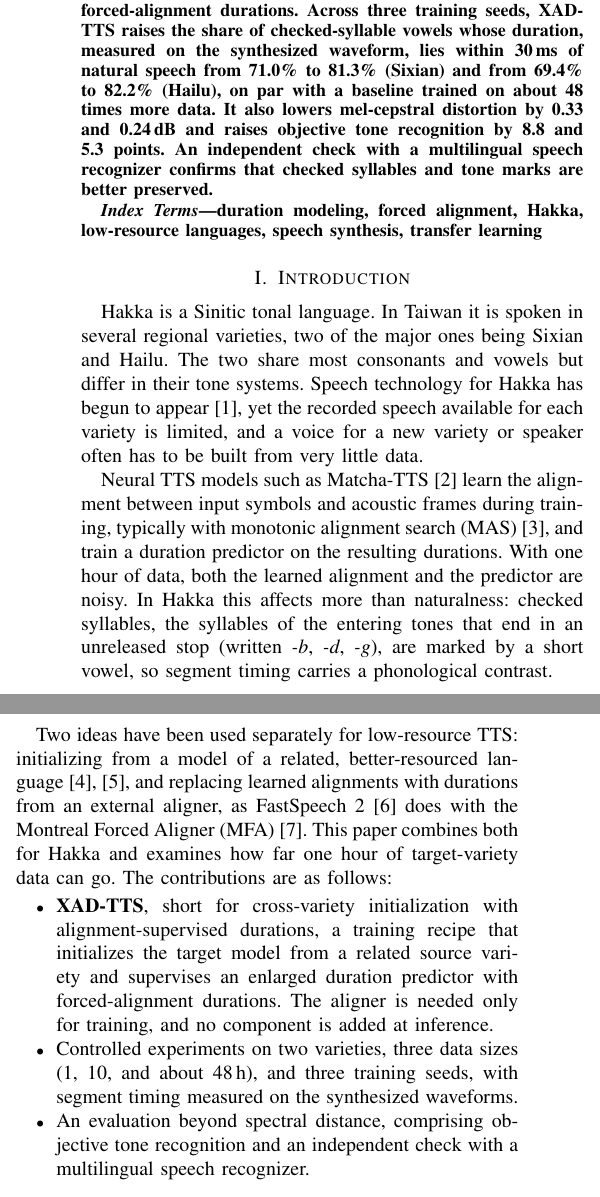
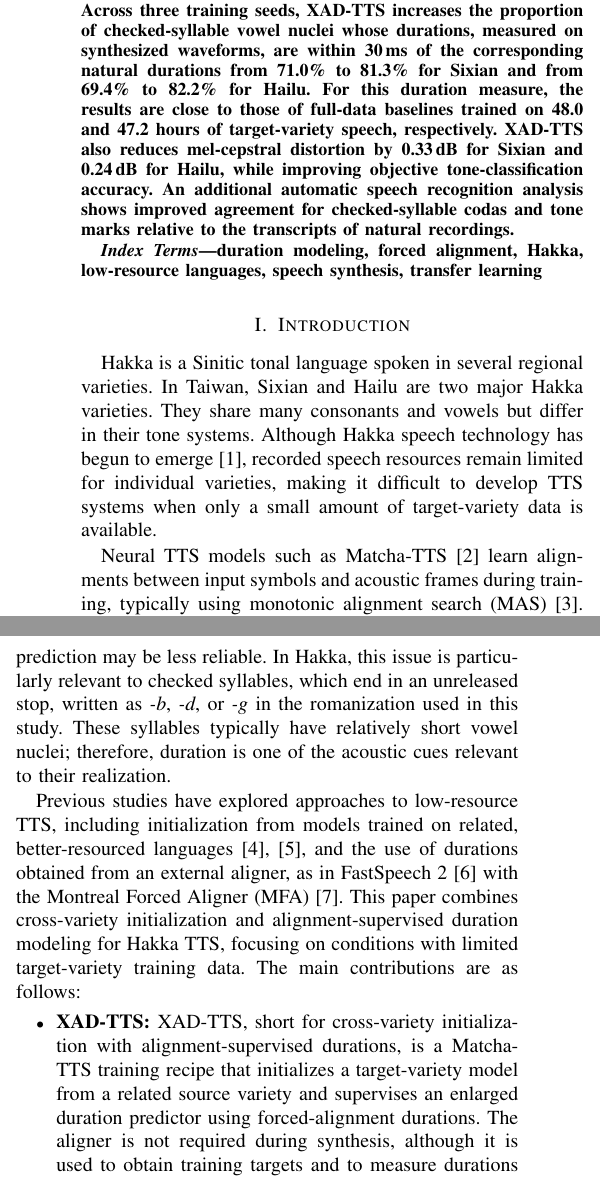
Before and after one commit to Ffffkg/my-first-repo, a LaTeX paper (papers/iceic2027/conference_101719.tex): two parts of the columns of page 1 of 5, joined at a grey line, cut so that both start at the same text. Compiled offline with pdfLaTeX.

Commit message:
ICEIC draft: apply revised abstract, introduction and method wording
Soften claims (48 h comparison limited to the timing measure, ASR as
agreement), state MFA training data and exclusions, describe the
validation-set rounding rule, and report tone gains as percentage points.

Co-Authored-By: Claude Opus 5.5 <noreply@anthropic.com>
Claude-Session: https://claude.ai/code/session_01GVYPBPNWdLTAgv27s5Zm1g

```diff
--- a/papers/iceic2027/conference_101719.tex
+++ b/papers/iceic2027/conference_101719.tex
@@ -44,7 +44,7 @@ shinshin@cycu.edu.tw}}
 \maketitle
 
 \begin{abstract}
-Hakka is a tonal language with several regional varieties, and recorded speech for most of them is scarce. This paper studies neural text-to-speech (TTS) for two Taiwanese Hakka varieties, Sixian and Hailu, when only one hour of target-variety speech is available. With so little data, a TTS model that learns its own alignment produces imprecise segment timing and weak tones. The proposed XAD-TTS (cross-variety initialization with alignment-supervised durations) is a training recipe for Matcha-TTS that initializes the model from a related source variety and supervises an enlarged duration predictor with forced-alignment durations. Across three training seeds, XAD-TTS raises the share of checked-syllable vowels whose duration, measured on the synthesized waveform, lies within 30\,ms of natural speech from 71.0\% to 81.3\% (Sixian) and from 69.4\% to 82.2\% (Hailu), on par with a baseline trained on about 48 times more data. It also lowers mel-cepstral distortion by 0.33 and 0.24\,dB and raises objective tone recognition by 8.8 and 5.3 points. An independent check with a multilingual speech recognizer confirms that checked syllables and tone marks are better preserved.
+Hakka is a tonal language with several regional varieties, many of which have limited recorded speech resources. This paper investigates neural text-to-speech (TTS) for two Taiwanese Hakka varieties, Sixian and Hailu, under a one-hour target-variety training condition. With limited training data, learned alignments may result in inaccurate segment durations and unreliable tone realization. This paper presents XAD-TTS, a Matcha-TTS training recipe that combines cross-variety initialization with forced-alignment duration supervision and an enlarged duration predictor. The target model is initialized from a model trained on a related Hakka variety. Across three training seeds, XAD-TTS increases the proportion of checked-syllable vowel nuclei whose durations, measured on synthesized waveforms, are within 30\,ms of the corresponding natural durations from 71.0\% to 81.3\% for Sixian and from 69.4\% to 82.2\% for Hailu. For this duration measure, the results are close to those of full-data baselines trained on 48.0 and 47.2 hours of target-variety speech, respectively. XAD-TTS also reduces mel-cepstral distortion by 0.33\,dB for Sixian and 0.24\,dB for Hailu, while improving objective tone-classification accuracy. An additional automatic speech recognition analysis shows improved agreement for checked-syllable codas and tone marks relative to the transcripts of natural recordings.
 \end{abstract}
 
 \begin{IEEEkeywords}
@@ -53,21 +53,22 @@ duration modeling, forced alignment, Hakka, low-resource languages, speech synth
 
 \section{Introduction}
 
-Hakka is a Sinitic tonal language. In Taiwan it is spoken in several regional varieties, two of the major ones being Sixian and Hailu. The two share most consonants and vowels but differ in their tone systems. Speech technology for Hakka has begun to appear~\cite{chen2024voxhakka}, yet the recorded speech available for each variety is limited, and a voice for a new variety or speaker often has to be built from very little data.
+Hakka is a Sinitic tonal language spoken in several regional varieties. In Taiwan, Sixian and Hailu are two major Hakka varieties. They share many consonants and vowels but differ in their tone systems. Although Hakka speech technology has begun to emerge~\cite{chen2024voxhakka}, recorded speech resources remain limited for individual varieties, making it difficult to develop TTS systems when only a small amount of target-variety data is available.
 
-Neural TTS models such as Matcha-TTS~\cite{mehta2024matcha} learn the alignment between input symbols and acoustic frames during training, typically with monotonic alignment search (MAS)~\cite{kim2020glow}, and train a duration predictor on the resulting durations. With one hour of data, both the learned alignment and the predictor are noisy. In Hakka this affects more than naturalness: checked syllables, the syllables of the entering tones that end in an unreleased stop (written \textit{-b}, \textit{-d}, \textit{-g}), are marked by a short vowel, so segment timing carries a phonological contrast.
+Neural TTS models such as Matcha-TTS~\cite{mehta2024matcha} learn alignments between input symbols and acoustic frames during training, typically using monotonic alignment search (MAS)~\cite{kim2020glow}. A duration predictor is then trained using the resulting alignments. Under limited-data conditions, alignment and duration prediction may be less reliable. In Hakka, this issue is particularly relevant to checked syllables, which end in an unreleased stop, written as \textit{-b}, \textit{-d}, or \textit{-g} in the romanization used in this study. These syllables typically have relatively short vowel nuclei; therefore, duration is one of the acoustic cues relevant to their realization.
 
-Two ideas have been used separately for low-resource TTS: initializing from a model of a related, better-resourced language~\cite{chen2019crosslingual,xu2020lrspeech}, and replacing learned alignments with durations from an external aligner, as FastSpeech~2~\cite{ren2021fastspeech2} does with the Montreal Forced Aligner (MFA)~\cite{mcauliffe2017mfa}. This paper combines both for Hakka and examines how far one hour of target-variety data can go. The contributions are as follows:
+Previous studies have explored approaches to low-resource TTS, including initialization from models trained on related, better-resourced languages~\cite{chen2019crosslingual,xu2020lrspeech}, and the use of durations obtained from an external aligner, as in FastSpeech~2~\cite{ren2021fastspeech2} with the Montreal Forced Aligner (MFA)~\cite{mcauliffe2017mfa}. This paper combines cross-variety initialization and alignment-supervised duration modeling for Hakka TTS, focusing on conditions with limited target-variety training data. The main contributions are as follows:
 \begin{itemize}
-\item \textbf{XAD-TTS}, short for cross-variety initialization with alignment-supervised durations, a training recipe that initializes the target model from a related source variety and supervises an enlarged duration predictor with forced-alignment durations. The aligner is needed only for training, and no component is added at inference.
-\item Controlled experiments on two varieties, three data sizes (1, 10, and about 48\,h), and three training seeds, with segment timing measured on the synthesized waveforms.
-\item An evaluation beyond spectral distance, comprising objective tone recognition and an independent check with a multilingual speech recognizer.
+\item \textbf{XAD-TTS:} XAD-TTS, short for cross-variety initialization with alignment-supervised durations, is a Matcha-TTS training recipe that initializes a target-variety model from a related source variety and supervises an enlarged duration predictor using forced-alignment durations. The aligner is not required during synthesis, although it is used to obtain training targets and to measure durations during evaluation.
+\item \textbf{Experiments across data sizes:} Evaluation on Sixian and Hailu using three training seeds at 1\,h and 10\,h, together with single-seed full-data baseline references at 48.0\,h and 47.2\,h.
+\item \textbf{Evaluation beyond spectral distance:} Analysis of synthesized vowel durations, objective tone classification, and ASR-based agreement between synthesized and natural speech.
 \end{itemize}
 
 \section{Method}
 
 \subsection{Baseline model}
-The baseline, denoted Base, is the original Matcha-TTS~\cite{mehta2024matcha} trained from scratch. It encodes the input symbols into per-symbol features and log-durations, upsamples the features by the durations, and generates a mel spectrogram with a conditional flow-matching decoder~\cite{lipman2023flow}; a HiFi-GAN vocoder~\cite{kong2020hifigan} produces the waveform. During training, MAS chooses the durations that best explain the mel frames under the encoder output, and the duration predictor is fitted to them. The training loss is the sum of the duration, prior, and flow-matching losses. At inference, predicted durations are rounded up to whole frames.
+The baseline system, denoted Base, uses the original Matcha-TTS architecture~\cite{mehta2024matcha} and is trained from scratch. Matcha-TTS encodes input symbols into per-symbol features and predicts their durations. The features are expanded according to the durations, and a conditional flow-matching decoder~\cite{lipman2023flow} generates a mel spectrogram. A HiFi-GAN vocoder~\cite{kong2020hifigan} then converts the mel spectrogram into a waveform.
+
+During training, MAS estimates the alignment between input symbols and mel frames, and the duration predictor is trained using the resulting durations. The training objective consists of duration, prior, and flow-matching losses. In the original inference procedure, predicted durations are rounded up to whole frames. The rounding procedure considered in this study is described in Section~II-D.
 
 \subsection{Cross-variety initialization}
-The source model is trained from scratch on the full training pool of the other variety (48.0\,h of Sixian or 47.2\,h of Hailu); Sixian and Hailu are closely related varieties of Hakka. Both varieties use one symbol table, so every target parameter with a matching name and shape is copied from the source model. Speaker embeddings are re-initialized, no parameter is frozen, and the optimizer starts afresh at step 0. Because the copied mel normalization statistics belong to the source variety, synthesis always uses the statistics of the target training data.
```
Also changed, not shown: papers/iceic2027/conference_101719.pdf, papers/iceic2027/conference_101719.tex (25 more changed lines).
